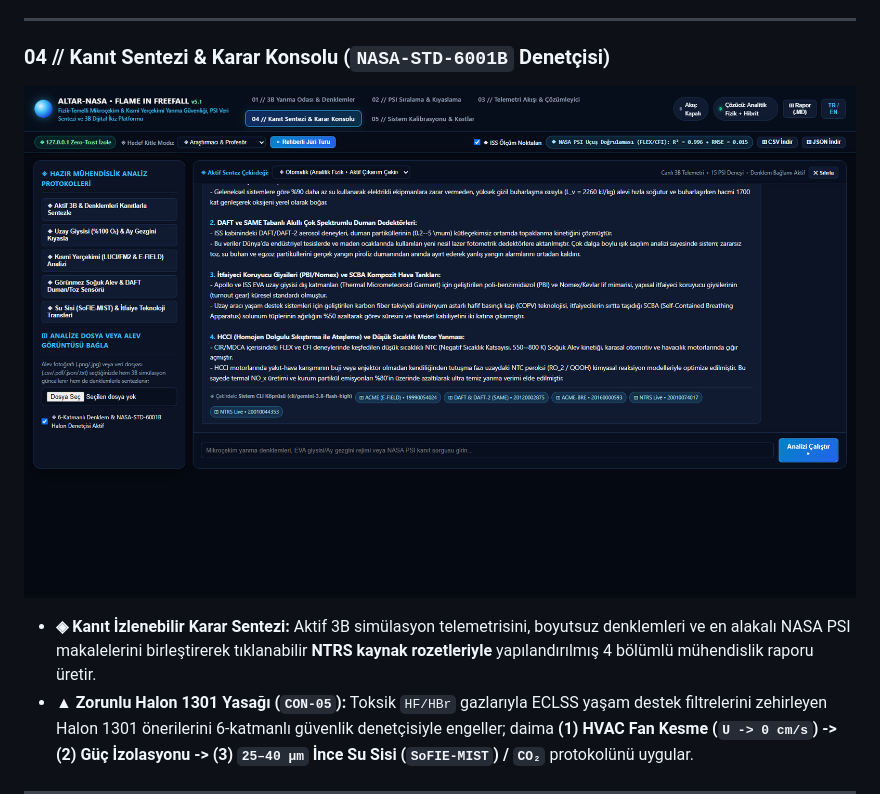
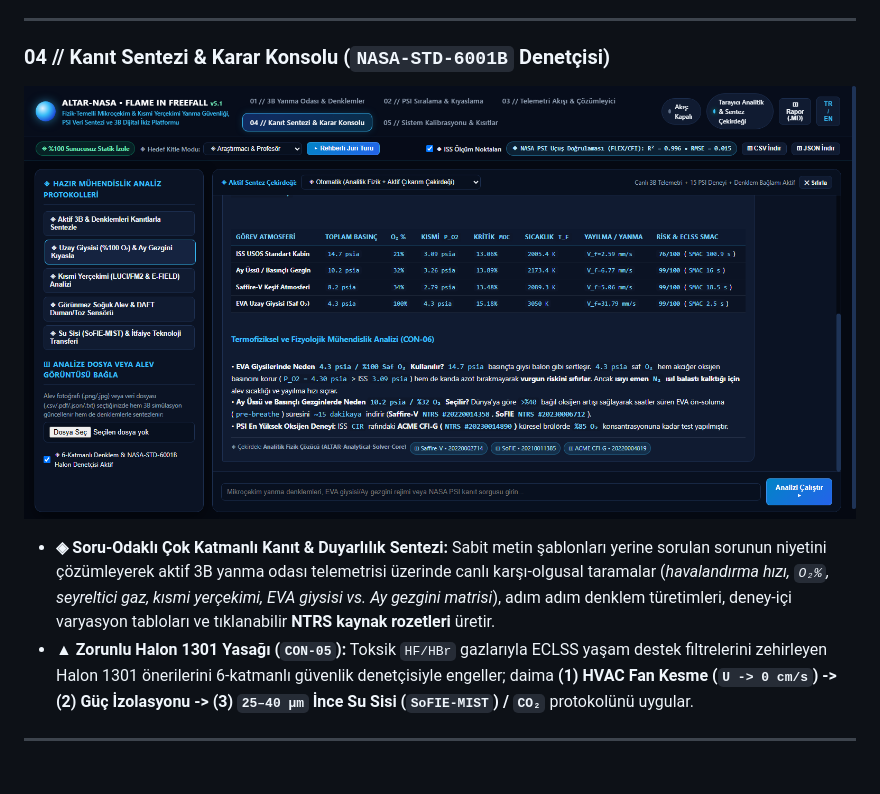
Before and after one commit to Faruk042/Nasa, a Markdown page: README.md, the part around the change. Drawn GitHub-style; pictures changed too: docs/screenshots/05_evidence_synthesis_console.png; blank space fills up the shorter version.

```diff
--- a/README.md
+++ b/README.md
@@ -61,7 +61,7 @@ Bu depo **iki tam sürümü bir arada** barındırır:
 ### 04 // Kanıt Sentezi & Karar Konsolu (`NASA-STD-6001B` Denetçisi)
 ![Kanıt Sentezi ve Karar Konsolu](./docs/screenshots/05_evidence_synthesis_console.png)
 
-* **◈ Kanıt İzlenebilir Karar Sentezi:** Aktif 3B simülasyon telemetrisini, boyutsuz denklemleri ve en alakalı NASA PSI makalelerini birleştirerek tıklanabilir **NTRS kaynak rozetleriyle** yapılandırılmış 4 bölümlü mühendislik raporu üretir.
+* **◈ Soru-Odaklı Çok Katmanlı Kanıt & Duyarlılık Sentezi:** Sabit metin şablonları yerine sorulan sorunun niyetini çözümleyerek aktif 3B yanma odası telemetrisi üzerinde canlı karşı-olgusal taramalar (*havalandırma hızı, `O₂%`, seyreltici gaz, kısmi yerçekimi, EVA giysisi vs. Ay gezgini matrisi*), adım adım denklem türetimleri, deney-içi varyasyon tabloları ve tıklanabilir **NTRS kaynak rozetleri** üretir.
 * **▲ Zorunlu Halon 1301 Yasağı (`CON-05`):** Toksik `HF/HBr` gazlarıyla ECLSS yaşam destek filtrelerini zehirleyen Halon 1301 önerilerini 6-katmanlı güvenlik denetçisiyle engeller; daima **(1) HVAC Fan Kesme (`U -> 0 cm/s`) -> (2) Güç İzolasyonu -> (3) `25–40 µm` İnce Su Sisi (`SoFIE-MIST`) / `CO₂`** protokolünü uygular.
 
 ---
```
Also changed, not shown: web_serverless/README_GITHUB_CLOUDFLARE_PAGES.md (+2 -2 lines), 13 other files.
